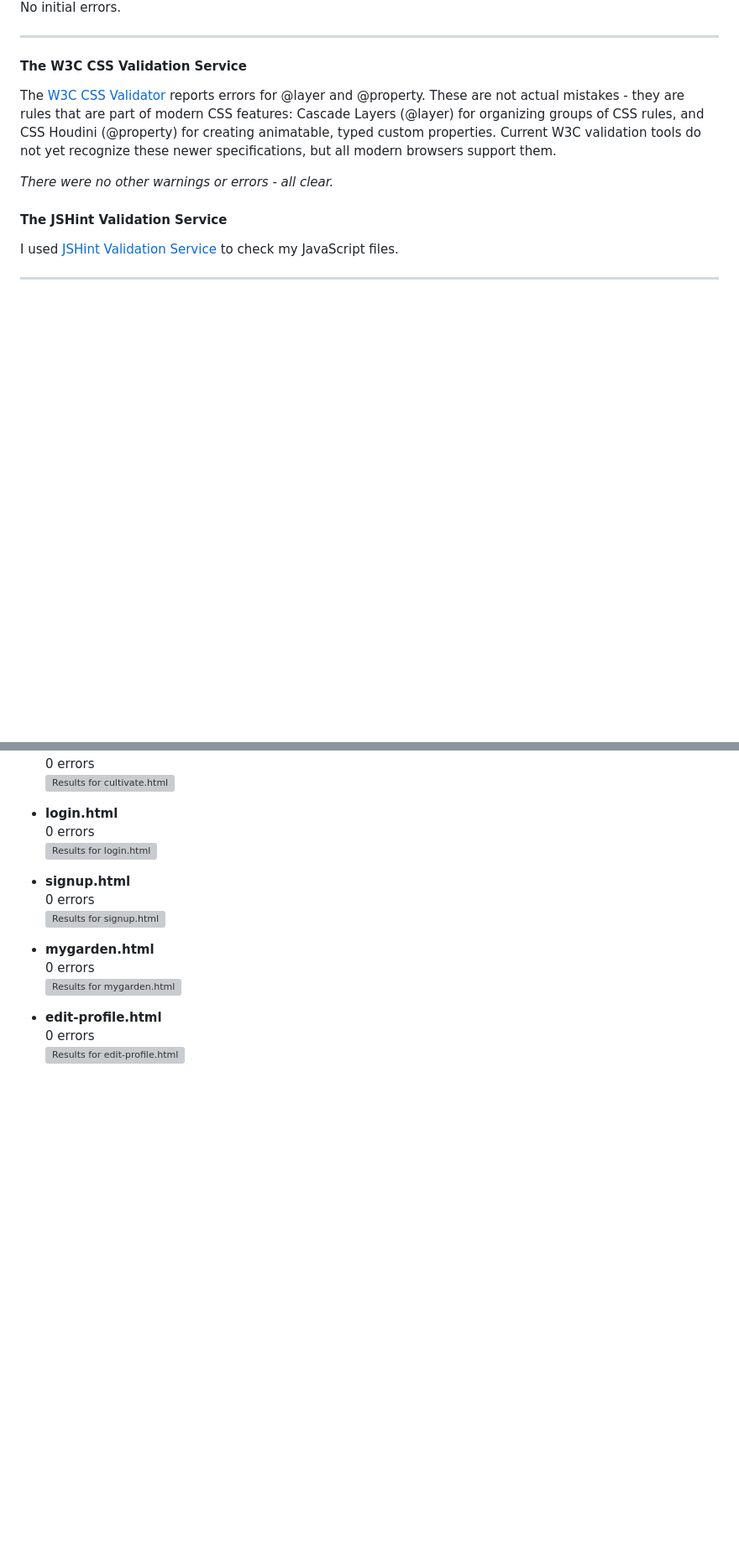
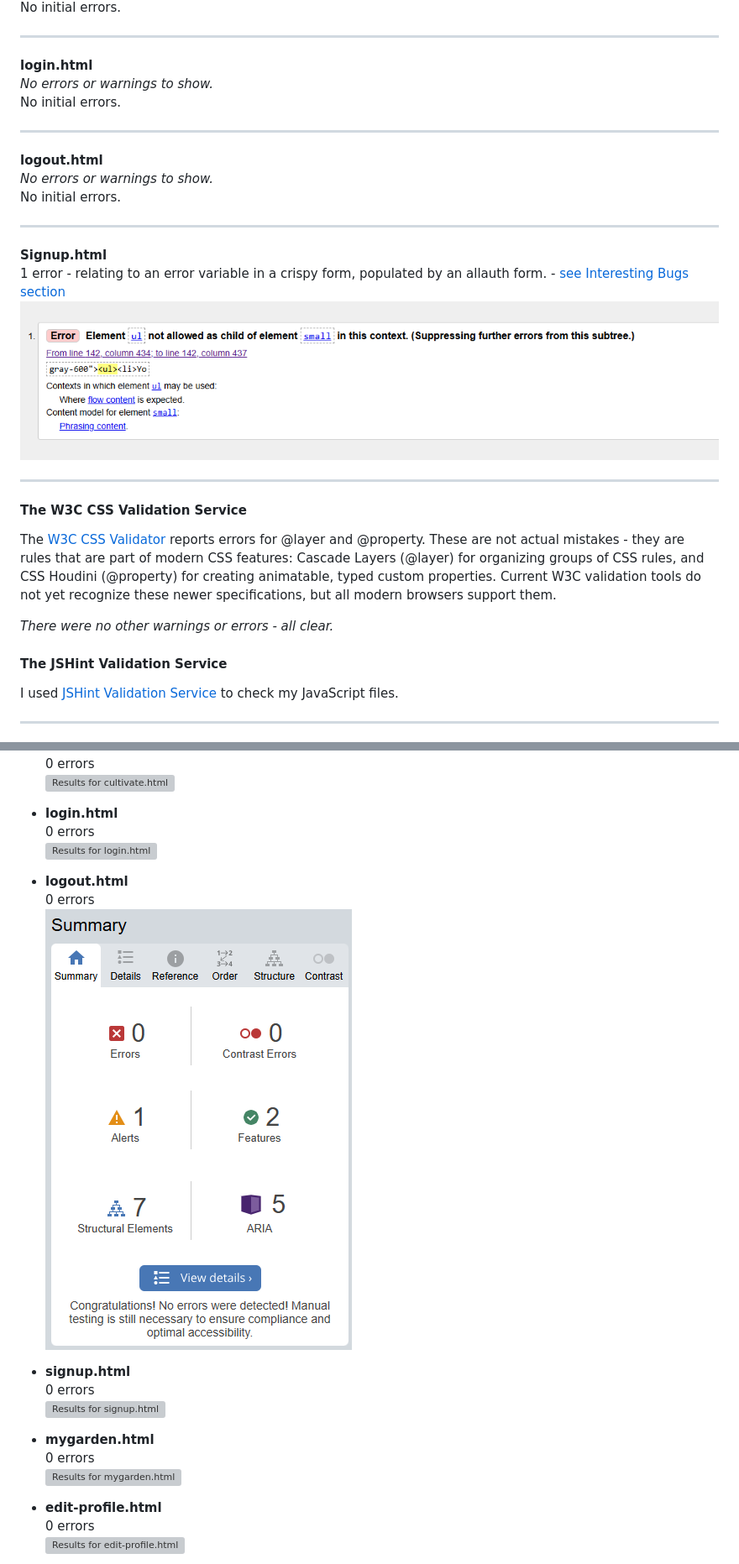
Before and after one commit to Nexiauk/fableseed_stories, a Markdown page: README.md, 2 parts joined by grey strips. Shown: that part at 84% size. GitHub-like rendering; pictures changed too: docs/testing/logout.png (added), docs/testing/signup-wave-error.png (added); blank space fills up the shorter version; grey boxes are pictures that could not be loaded.

Commit message:
Adjusted spacing on a nav link on base.html that was flagged by the validation checker. Added some testing screenshots and updated readme.md

```diff
--- a/README.md
+++ b/README.md
@@ -876,10 +876,24 @@ No initial errors.
 *No errors or warnings to show.*
 No initial errors.
 
-___
+---
 
+**login.html**
+*No errors or warnings to show.*
+No initial errors.
 
+---
 
+**logout.html**
+*No errors or warnings to show.*
+No initial errors.
+
+---
+**Signup.html**
+1 error - relating to an error variable in a crispy form, populated by an allauth form. - [see Interesting Bugs section](#interesting-bugs)
+![Error on signup page](./docs/testing/signup-wave-error.png)
+
+---
 
 #### **The W3C CSS Validation Service**
 The [W3C CSS Validator](https://jigsaw.w3.org/css-validator/) reports errors for @layer and @property. These are not actual mistakes -  they are rules that are part of modern CSS features: Cascade Layers (@layer) for organizing groups of CSS rules, and CSS Houdini (@property) for creating animatable, typed custom properties. Current W3C validation tools do not yet recognize these newer specifications, but all modern browsers support them.<br>
@@ -971,6 +985,10 @@ I used the [WAVE web accessibility evaluation tool](https://wave.webaim.org/) to
 * **login.html**<br>
 0 errors
 ![Results for login.html](./docs/testing/login.png)
+
+* **logout.html**<br>
+0 errors
+![Results for login.html](./docs/testing/logout.png)
 
 * **signup.html**<br>
 0 errors
```
Also changed, not shown: other parts of README.md (+12 -11 lines), 1 other file.
